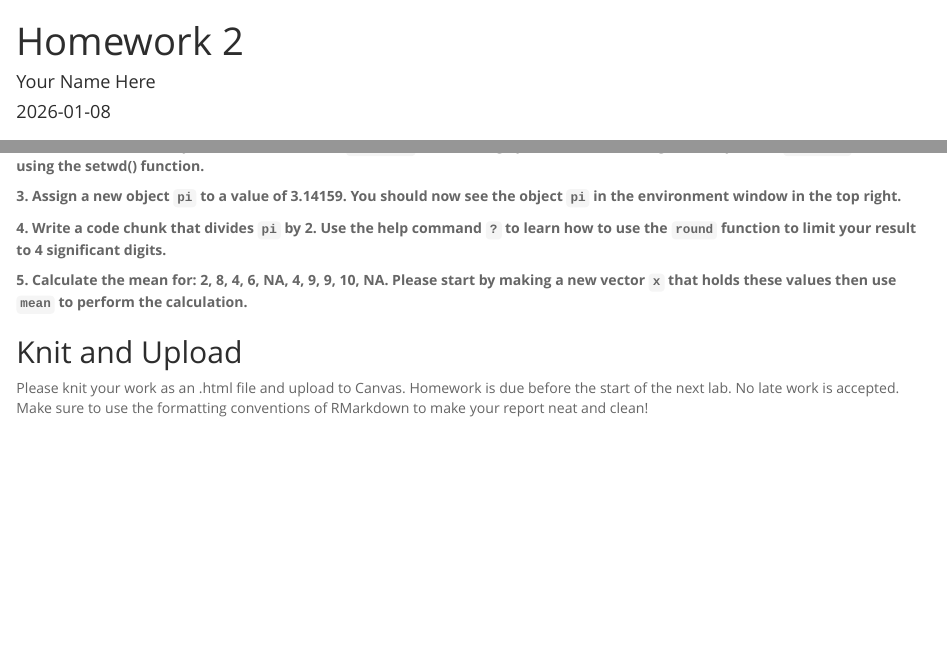
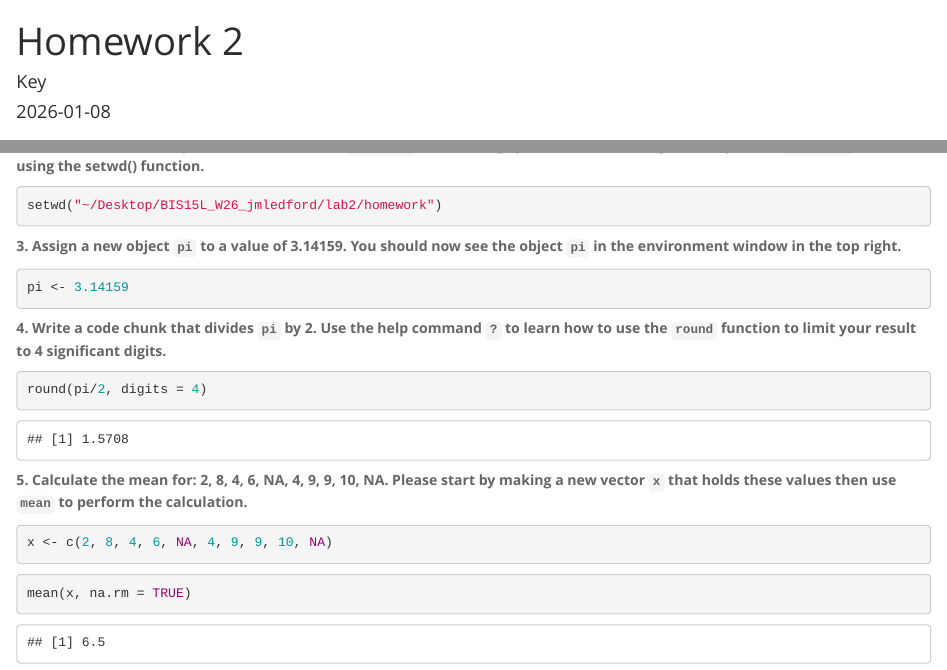
Before and after one commit to jmledford3115/BIS15L_W26_jmledford, an R Markdown document (lab2/homework/hw2.Rmd): the page in a window 1100 px wide, from its top, and a second part further down, joined at a grey line. Rendered offline with R 4.5, knitr and Pandoc, with nearby package versions.

Commit message:
lab 2 update

````diff
--- a/lab2/hw2.Rmd
+++ b/lab2/homework/hw2.Rmd
@@ -1,6 +1,6 @@
 ---
 title: "Homework 2"
-author: "Your Name Here"
+author: "Key"
 date: "`r Sys.Date()`"
 output:
   html_document:
@@ -17,26 +17,26 @@ getwd()
 
 **2. Make a new folder in your lab 2 folder called `homework`. Now, change your current working directory to the `homework` folder using the setwd() function.**
 ```{r}
-
+setwd("~/Desktop/BIS15L_W26_jmledford/lab2/homework")
 ```
 
 **3. Assign a new object `pi` to a value of 3.14159. You should now see the object `pi` in the environment window in the top right.**
 ```{r}
-
+pi <- 3.14159
 ```
 
 **4. Write a code chunk that divides `pi` by 2. Use the help command `?` to learn how to use the `round` function to limit your result to 4 significant digits.**
 ```{r}
-
+round(pi/2, digits = 4)
 ```
 
 **5. Calculate the mean for: 2, 8, 4, 6, NA, 4, 9, 9, 10, NA. Please start by making a new vector `x` that holds these values then use `mean` to perform the calculation.**
 ```{r}
-
+x <- c(2, 8, 4, 6, NA, 4, 9, 9, 10, NA)
 ```
 
 ```{r}
-
+mean(x, na.rm = TRUE)
 ```
 
 ## Knit and Upload
````
Also changed, not shown: lab2/lab2_1.Rmd (+1 -1 lines), lab2/homework/hw2.html, 3 other files.
